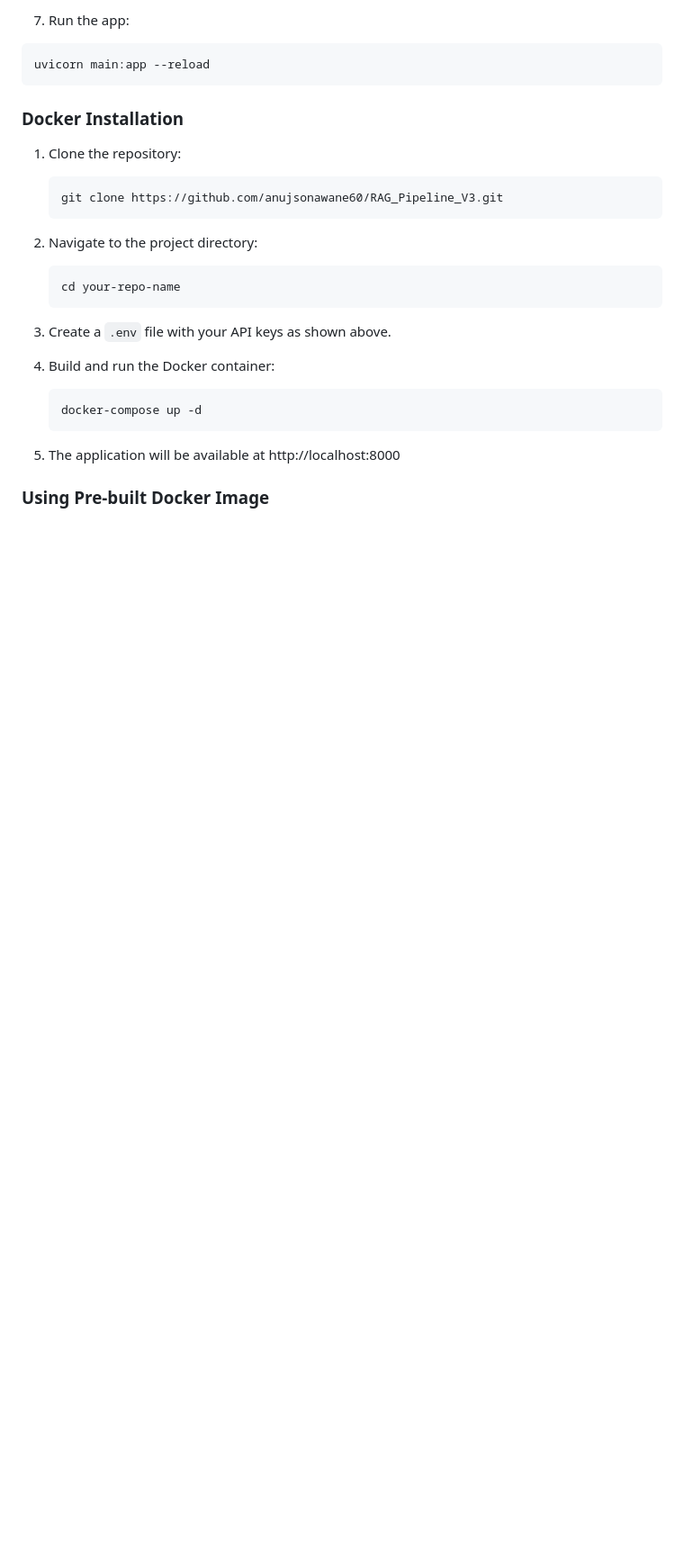
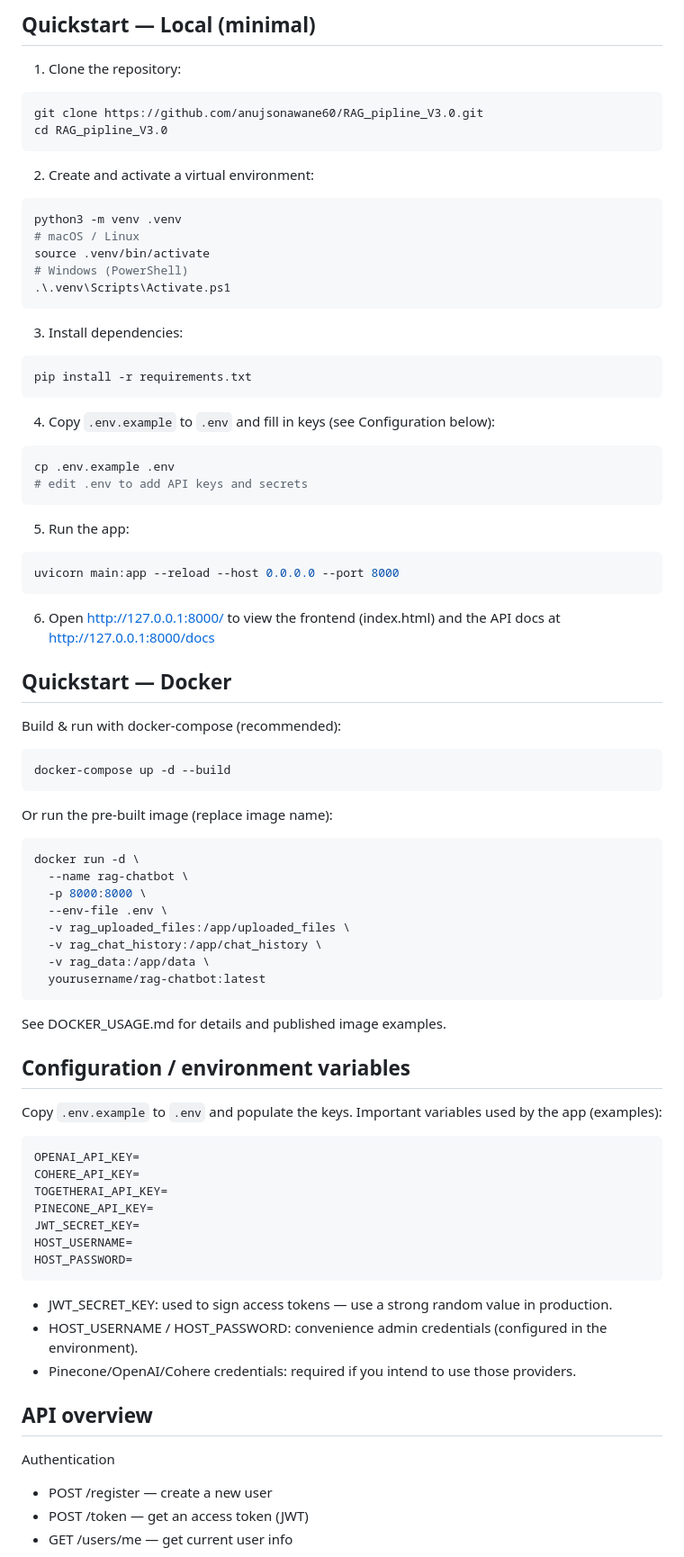
Before and after one commit to anujsonawane60/RAG_pipline_V3.0, a Markdown page: README.MD, the part around one of its changes. Shown at 90% size. Drawn GitHub-style; blank space fills up the shorter version.

````diff
--- a/README.MD
+++ b/README.MD
@@ -73,30 +60,75 @@ See `.env.example` for a complete template.
 
-7. Run the app:
+## Quickstart — Local (minimal)
+1. Clone the repository:
+```bash
+git clone https://github.com/anujsonawane60/RAG_pipline_V3.0.git
+cd RAG_pipline_V3.0
+```
+2. Create and activate a virtual environment:
+```bash
+python3 -m venv .venv
+# macOS / Linux
+source .venv/bin/activate
+# Windows (PowerShell)
+.\.venv\Scripts\Activate.ps1
+```
+3. Install dependencies:
+```bash
+pip install -r requirements.txt
+```
+4. Copy `.env.example` to `.env` and fill in keys (see Configuration below):
+```bash
+cp .env.example .env
+# edit .env to add API keys and secrets
+```
+5. Run the app:
+```bash
+uvicorn main:app --reload --host 0.0.0.0 --port 8000
+```
+6. Open http://127.0.0.1:8000/ to view the frontend (index.html) and the API docs at http://127.0.0.1:8000/docs
+
+## Quickstart — Docker
+Build & run with docker-compose (recommended):
 
 ```bash
-uvicorn main:app --reload
+docker-compose up -d --build
 ```
 
-### Docker Installation
+Or run the pre-built image (replace image name):
 
-1. Clone the repository:
-   ```bash
-   git clone https://github.com/anujsonawane60/RAG_Pipeline_V3.git
-   ```
+```bash
+docker run -d \
+  --name rag-chatbot \
+  -p 8000:8000 \
+  --env-file .env \
+  -v rag_uploaded_files:/app/uploaded_files \
+  -v rag_chat_history:/app/chat_history \
+  -v rag_data:/app/data \
+  yourusername/rag-chatbot:latest
+```
 
-2. Navigate to the project directory:
-   ```bash
-   cd your-repo-name
-   ```
+See DOCKER_USAGE.md for details and published image examples.
 
-3. Create a `.env` file with your API keys as shown above.
+## Configuration / environment variables
+Copy `.env.example` to `.env` and populate the keys. Important variables used by the app (examples):
 
-4. Build and run the Docker container:
-   ```bash
-   docker-compose up -d
-   ```
+```
+OPENAI_API_KEY=
+COHERE_API_KEY=
+TOGETHERAI_API_KEY=
+PINECONE_API_KEY=
+JWT_SECRET_KEY=
+HOST_USERNAME=
+HOST_PASSWORD=
+```
 
-5. The application will be available at http://localhost:8000
+- JWT_SECRET_KEY: used to sign access tokens — use a strong random value in production.
+- HOST_USERNAME / HOST_PASSWORD: convenience admin credentials (configured in the environment).
+- Pinecone/OpenAI/Cohere credentials: required if you intend to use those providers.
 
-### Using Pre-built Docker Image
+## API overview
+Authentication
+- POST /register — create a new user
+- POST /token — get an access token (JWT)
+- GET /users/me — get current user info
 
````
Also changed, not shown: other parts of README.MD (+77 -152 lines).
